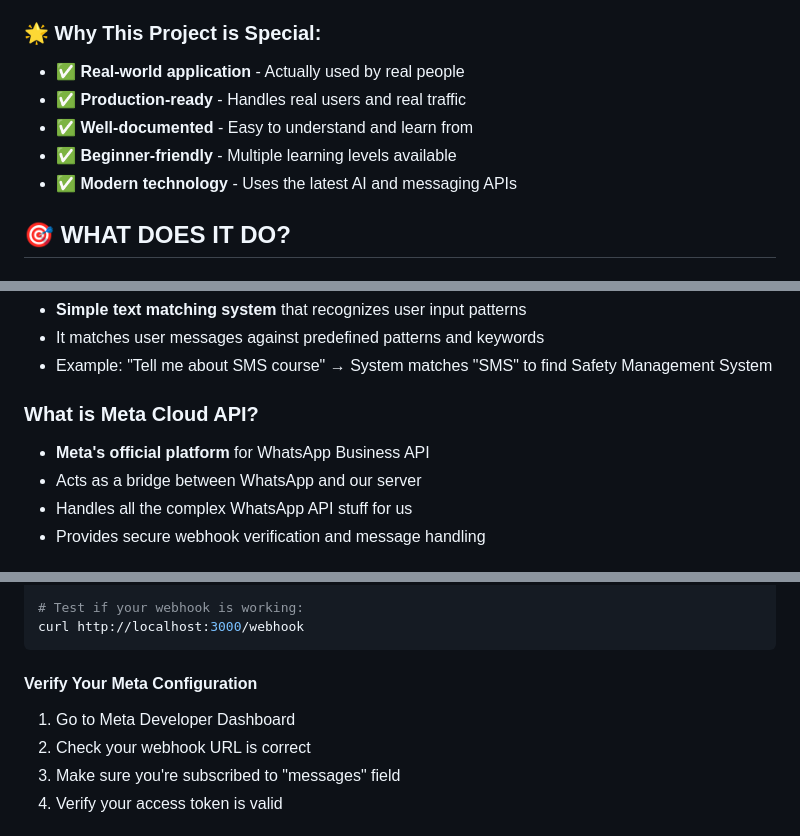
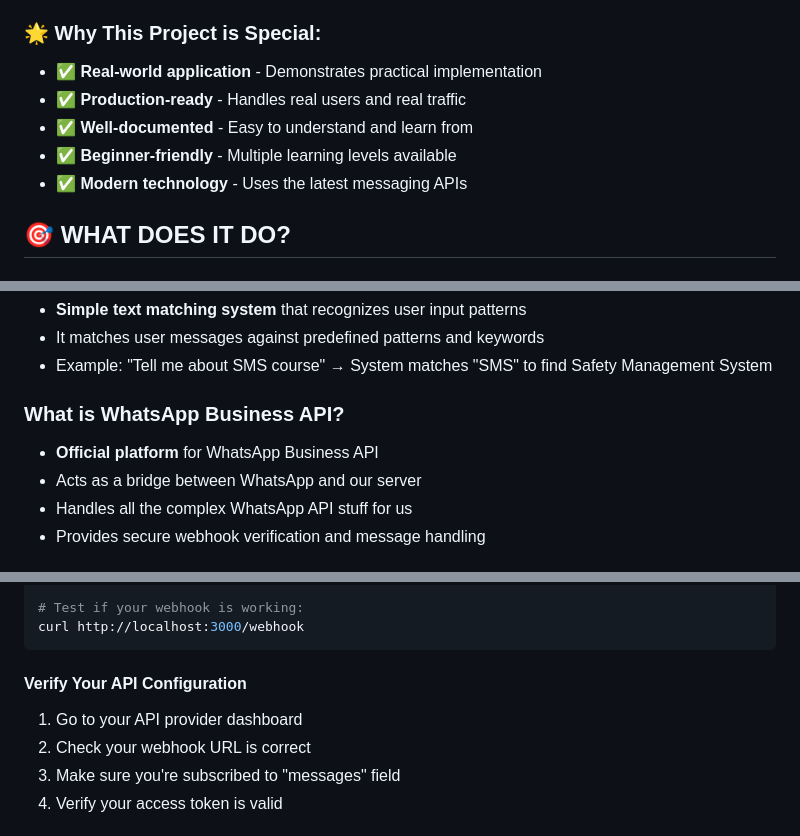
Before and after one commit to Sayansh2004/IAA-WhatsappChatbot-SC, a Markdown page: README.md, 3 parts joined by grey strips. Drawn GitHub-style.

````diff
--- a/README.md
+++ b/README.md
@@ -29,11 +29,11 @@ The IAA is a training institute that teaches aviation professionals. They offer
 4. **The person gets their answer** instantly, without waiting for a human
 
 ### 🌟 **Why This Project is Special:**
-- ✅ **Real-world application** - Actually used by real people
+- ✅ **Real-world application** - Demonstrates practical implementation
 - ✅ **Production-ready** - Handles real users and real traffic
 - ✅ **Well-documented** - Easy to understand and learn from
 - ✅ **Beginner-friendly** - Multiple learning levels available
-- ✅ **Modern technology** - Uses the latest AI and messaging APIs
+- ✅ **Modern technology** - Uses the latest messaging APIs
 
 ## 🎯 WHAT DOES IT DO?
 
@@ -235,8 +189,8 @@ lt --port 3000
 - It matches user messages against predefined patterns and keywords
 - Example: "Tell me about SMS course" → System matches "SMS" to find Safety Management System
 
-### **What is Meta Cloud API?**
-- **Meta's official platform** for WhatsApp Business API
+### **What is WhatsApp Business API?**
+- **Official platform** for WhatsApp Business API
 - Acts as a bridge between WhatsApp and our server
 - Handles all the complex WhatsApp API stuff for us
 - Provides secure webhook verification and message handling
@@ -371,8 +325,8 @@ curl http://localhost:3000/test
 curl http://localhost:3000/webhook
 ```
 
-#### **Verify Your Meta Configuration**
-1. Go to Meta Developer Dashboard
+#### **Verify Your API Configuration**
+1. Go to your API provider dashboard
 2. Check your webhook URL is correct
 3. Make sure you're subscribed to "messages" field
 4. Verify your access token is valid
````
Also changed, not shown: other parts of README.md (+25 -72 lines).
